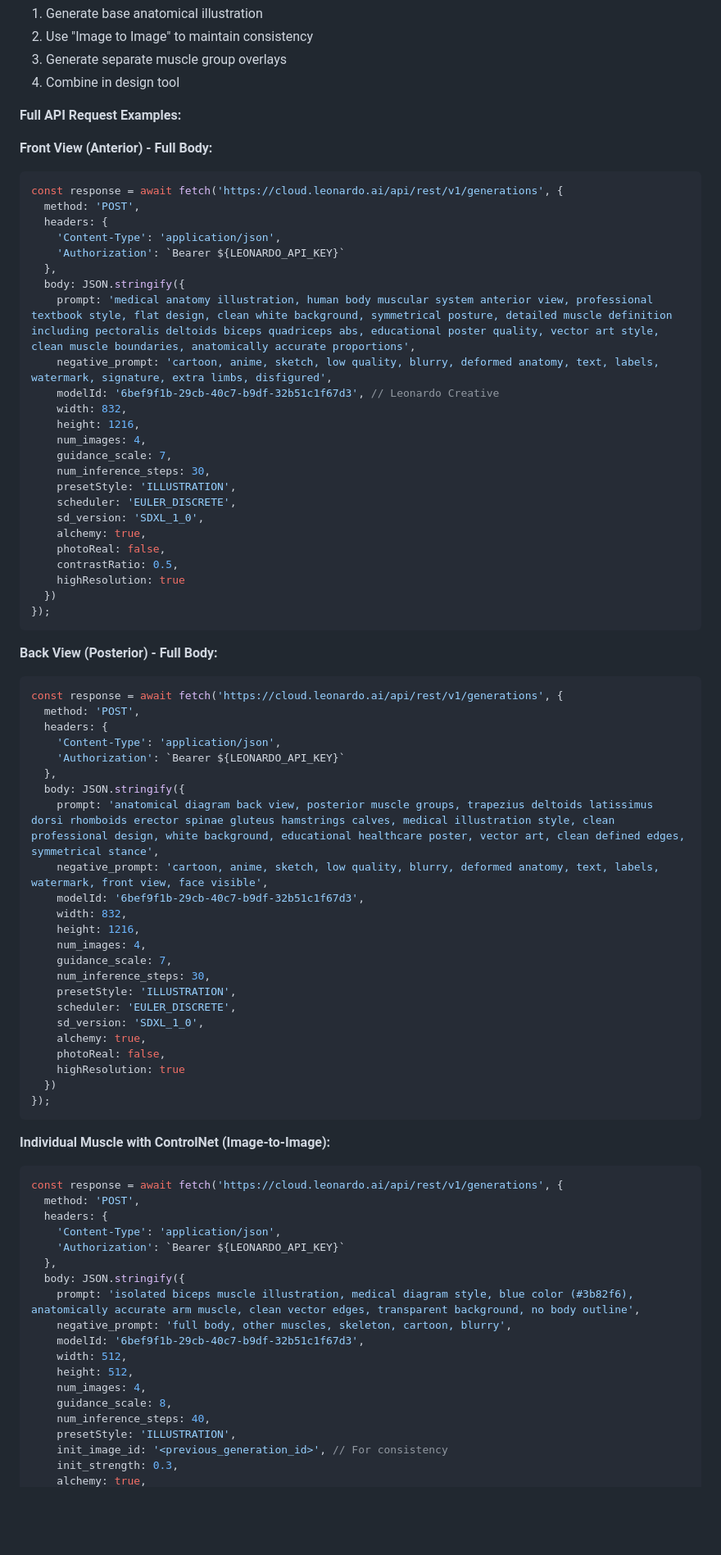
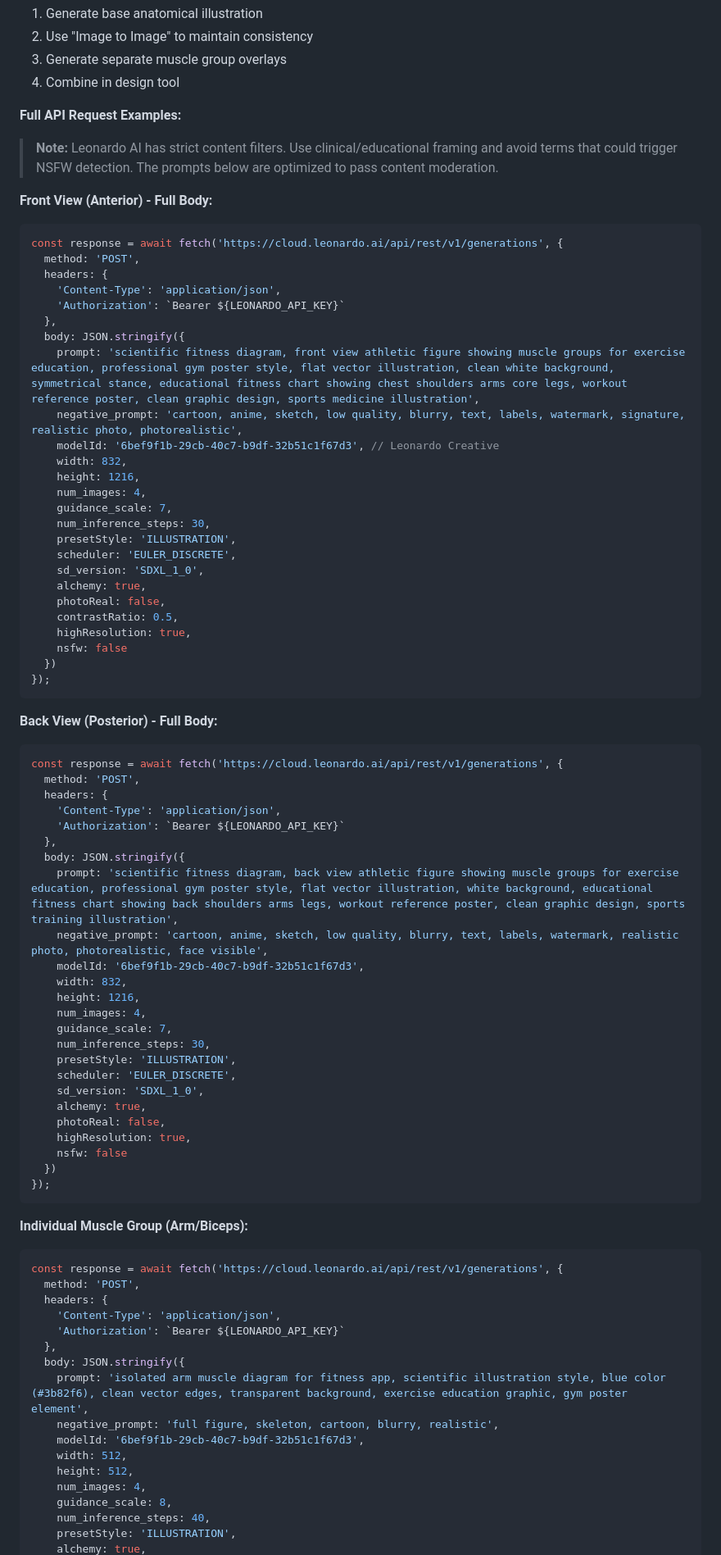
Before and after one commit to Dgilmore-CF/fitness-coach, a Markdown page: docs/muscle-maps.md, the part around the change printed below. Shown: that part at 82% size. Drawn GitHub-style; blank space fills up the shorter version.

Commit message:
Fix Leonardo AI prompts to avoid NSFW content filter

````diff
--- a/docs/muscle-maps.md
+++ b/docs/muscle-maps.md
@@ -148,6 +148,8 @@ const response = await fetch('https://api.openai.com/v1/images/generations', {
 
 **Full API Request Examples:**
 
+> **Note:** Leonardo AI has strict content filters. Use clinical/educational framing and avoid terms that could trigger NSFW detection. The prompts below are optimized to pass content moderation.
+
 **Front View (Anterior) - Full Body:**
 ```javascript
 const response = await fetch('https://cloud.leonardo.ai/api/rest/v1/generations', {
@@ -157,8 +159,8 @@ const response = await fetch('https://cloud.leonardo.ai/api/rest/v1/generations'
     'Authorization': `Bearer ${LEONARDO_API_KEY}`
   },
   body: JSON.stringify({
-    prompt: 'medical anatomy illustration, human body muscular system anterior view, professional textbook style, flat design, clean white background, symmetrical posture, detailed muscle definition including pectoralis deltoids biceps quadriceps abs, educational poster quality, vector art style, clean muscle boundaries, anatomically accurate proportions',
-    negative_prompt: 'cartoon, anime, sketch, low quality, blurry, deformed anatomy, text, labels, watermark, signature, extra limbs, disfigured',
+    prompt: 'scientific fitness diagram, front view athletic figure showing muscle groups for exercise education, professional gym poster style, flat vector illustration, clean white background, symmetrical stance, educational fitness chart showing chest shoulders arms core legs, workout reference poster, clean graphic design, sports medicine illustration',
+    negative_prompt: 'cartoon, anime, sketch, low quality, blurry, text, labels, watermark, signature, realistic photo, photorealistic',
     modelId: '6bef9f1b-29cb-40c7-b9df-32b51c1f67d3', // Leonardo Creative
     width: 832,
     height: 1216,
@@ -171,7 +173,8 @@ const response = await fetch('https://cloud.leonardo.ai/api/rest/v1/generations'
     alchemy: true,
     photoReal: false,
     contrastRatio: 0.5,
-    highResolution: true
+    highResolution: true,
+    nsfw: false
   })
 });
 ```
@@ -185,8 +188,8 @@ const response = await fetch('https://cloud.leonardo.ai/api/rest/v1/generations'
     'Authorization': `Bearer ${LEONARDO_API_KEY}`
   },
   body: JSON.stringify({
-    prompt: 'anatomical diagram back view, posterior muscle groups, trapezius deltoids latissimus dorsi rhomboids erector spinae gluteus hamstrings calves, medical illustration style, clean professional design, white background, educational healthcare poster, vector art, clean defined edges, symmetrical stance',
-    negative_prompt: 'cartoon, anime, sketch, low quality, blurry, deformed anatomy, text, labels, watermark, front view, face visible',
+    prompt: 'scientific fitness diagram, back view athletic figure showing muscle groups for exercise education, professional gym poster style, flat vector illustration, white background, educational fitness chart showing back shoulders arms legs, workout reference poster, clean graphic design, sports training illustration',
+    negative_prompt: 'cartoon, anime, sketch, low quality, blurry, text, labels, watermark, realistic photo, photorealistic, face visible',
     modelId: '6bef9f1b-29cb-40c7-b9df-32b51c1f67d3',
     width: 832,
     height: 1216,
@@ -198,12 +201,13 @@ const response = await fetch('https://cloud.leonardo.ai/api/rest/v1/generations'
     sd_version: 'SDXL_1_0',
     alchemy: true,
     photoReal: false,
-    highResolution: true
+    highResolution: true,
+    nsfw: false
   })
 });
 ```
 
-**Individual Muscle with ControlNet (Image-to-Image):**
+**Individual Muscle Group (Arm/Biceps):**
 ```javascript
 const response = await fetch('https://cloud.leonardo.ai/api/rest/v1/generations', {
   method: 'POST',
@@ -212,8 +216,8 @@ const response = await fetch('https://cloud.leonardo.ai/api/rest/v1/generations'
     'Authorization': `Bearer ${LEONARDO_API_KEY}`
   },
   body: JSON.stringify({
-    prompt: 'isolated biceps muscle illustration, medical diagram style, blue color (#3b82f6), anatomically accurate arm muscle, clean vector edges, transparent background, no body outline',
-    negative_prompt: 'full body, other muscles, skeleton, cartoon, blurry',
+    prompt: 'isolated arm muscle diagram for fitness app, scientific illustration style, blue color (#3b82f6), clean vector edges, transparent background, exercise education graphic, gym poster element',
+    negative_prompt: 'full figure, skeleton, cartoon, blurry, realistic',
     modelId: '6bef9f1b-29cb-40c7-b9df-32b51c1f67d3',
     width: 512,
     height: 512,
@@ -221,6 +225,4 @@ const response = await fetch('https://cloud.leonardo.ai/api/rest/v1/generations'
     guidance_scale: 8,
     num_inference_steps: 40,
     presetStyle: 'ILLUSTRATION',
-    init_image_id: '<previous_generation_id>', // For consistency
-    init_strength: 0.3,
     alchemy: true,
````
Also changed, not shown: other parts of docs/muscle-maps.md (+10 -1 lines).
